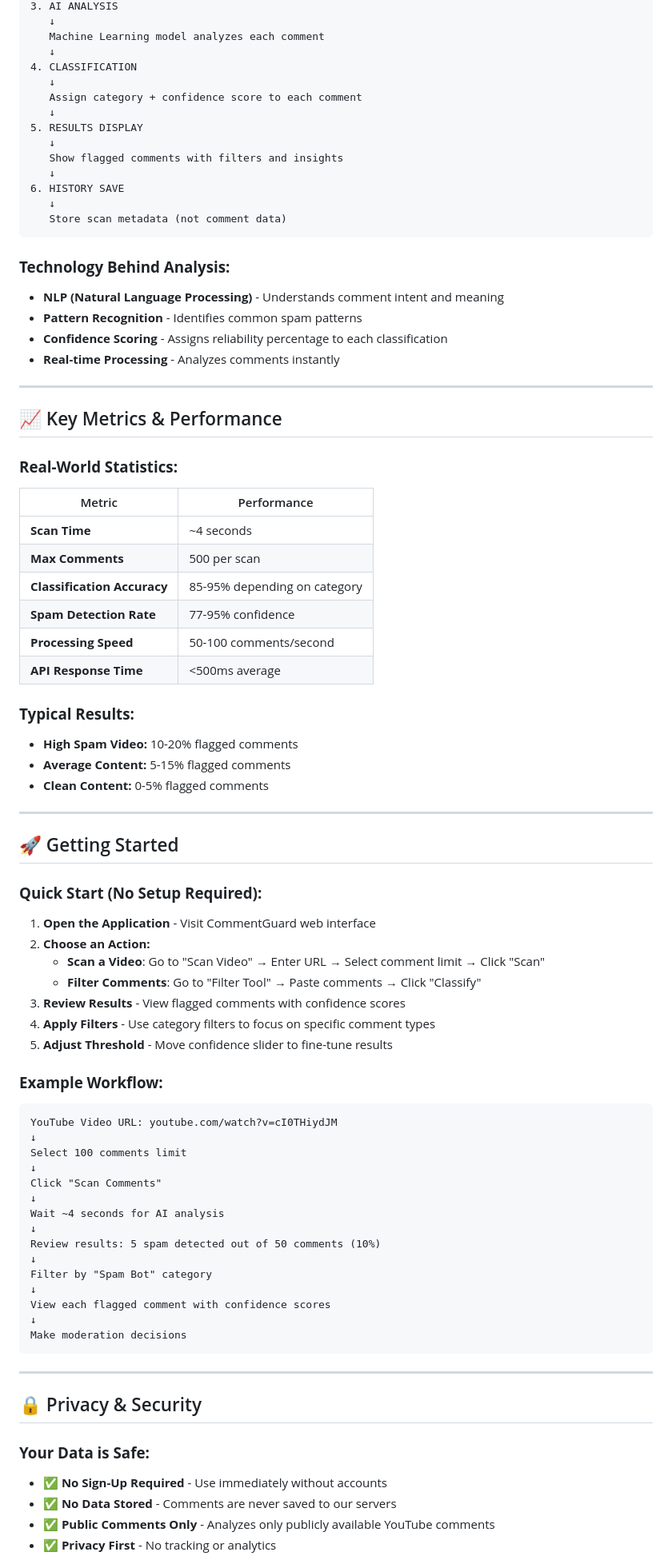
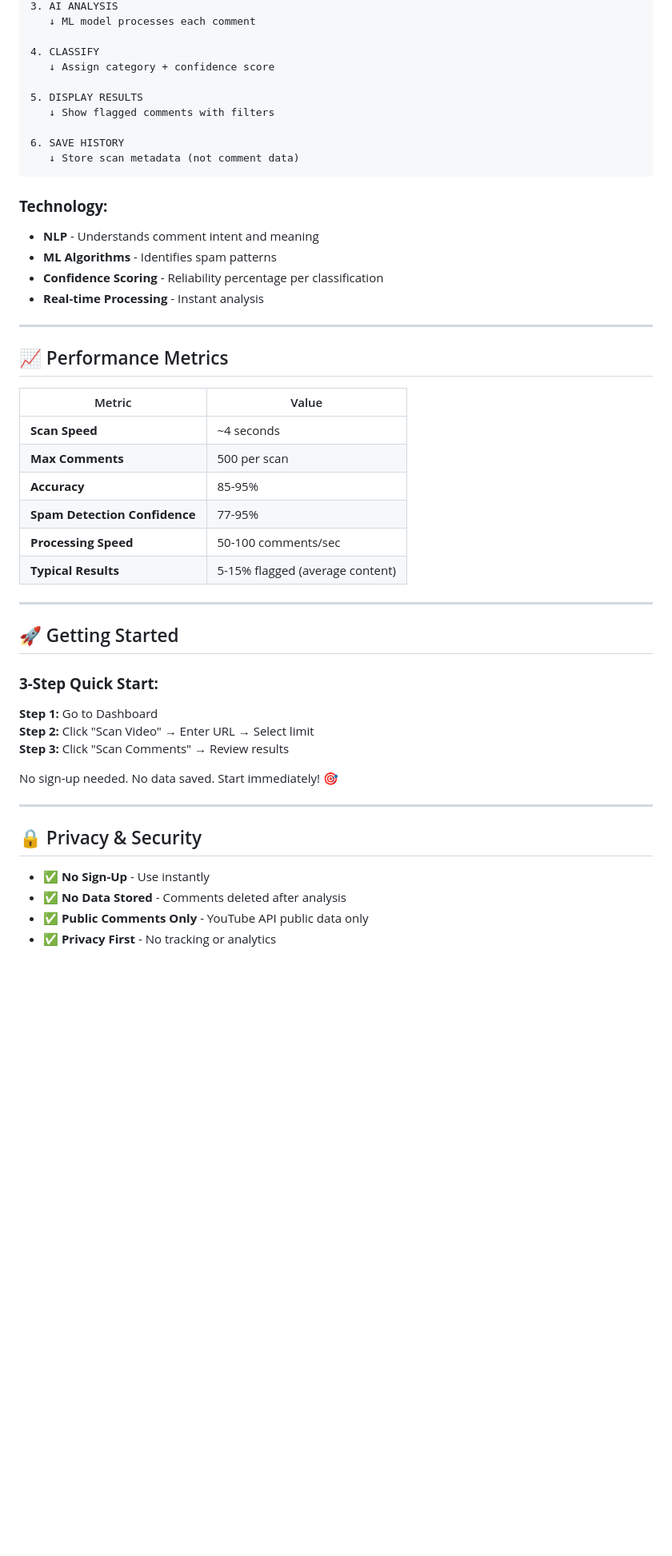
Before and after one commit to swastikabarman/Youtube_Spam_Comments_Detention, a Markdown page: README.md, the part around one of its changes. Shown at 80% size. Rendered like a GitHub page; blank space fills up the shorter version.

````diff
--- a/README.md
+++ b/README.md
@@ -297,89 +331,52 @@ CommentGuard identifies **6 main comment types**:
 3. AI ANALYSIS
-   ↓
-   Machine Learning model analyzes each comment
-   ↓
-4. CLASSIFICATION
-   ↓
-   Assign category + confidence score to each comment
-   ↓
-5. RESULTS DISPLAY
-   ↓
-   Show flagged comments with filters and insights
-   ↓
-6. HISTORY SAVE
-   ↓
-   Store scan metadata (not comment data)
+   ↓ ML model processes each comment
+
+4. CLASSIFY
+   ↓ Assign category + confidence score
+
+5. DISPLAY RESULTS
+   ↓ Show flagged comments with filters
+
+6. SAVE HISTORY
+   ↓ Store scan metadata (not comment data)
 ```
 
-### **Technology Behind Analysis:**
-
-- **NLP (Natural Language Processing)** - Understands comment intent and meaning
-- **Pattern Recognition** - Identifies common spam patterns
-- **Confidence Scoring** - Assigns reliability percentage to each classification
-- **Real-time Processing** - Analyzes comments instantly
+### **Technology:**
+- **NLP** - Understands comment intent and meaning
+- **ML Algorithms** - Identifies spam patterns
+- **Confidence Scoring** - Reliability percentage per classification
+- **Real-time Processing** - Instant analysis
 
 ---
 
-## 📈 Key Metrics & Performance
+## 📈 Performance Metrics
 
-### **Real-World Statistics:**
-
-| Metric | Performance |
-|--------|-------------|
-| **Scan Time** | ~4 seconds |
+| Metric | Value |
+|--------|-------|
+| **Scan Speed** | ~4 seconds |
 | **Max Comments** | 500 per scan |
-| **Classification Accuracy** | 85-95% depending on category |
-| **Spam Detection Rate** | 77-95% confidence |
-| **Processing Speed** | 50-100 comments/second |
-| **API Response Time** | <500ms average |
-
-### **Typical Results:**
-
-- **High Spam Video:** 10-20% flagged comments
-- **Average Content:** 5-15% flagged comments
-- **Clean Content:** 0-5% flagged comments
+| **Accuracy** | 85-95% |
+| **Spam Detection Confidence** | 77-95% |
+| **Processing Speed** | 50-100 comments/sec |
+| **Typical Results** | 5-15% flagged (average content) |
 
 ---
 
 ## 🚀 Getting Started
 
-### **Quick Start (No Setup Required):**
+### **3-Step Quick Start:**
 
-1. **Open the Application** - Visit CommentGuard web interface
-2. **Choose an Action:**
-   - **Scan a Video**: Go to "Scan Video" → Enter URL → Select comment limit → Click "Scan"
-   - **Filter Comments**: Go to "Filter Tool" → Paste comments → Click "Classify"
-3. **Review Results** - View flagged comments with confidence scores
-4. **Apply Filters** - Use category filters to focus on specific comment types
-5. **Adjust Threshold** - Move confidence slider to fine-tune results
+**Step 1:** Go to Dashboard
+**Step 2:** Click "Scan Video" → Enter URL → Select limit
+**Step 3:** Click "Scan Comments" → Review results
 
-### **Example Workflow:**
-
-```
-YouTube Video URL: youtube.com/watch?v=cI0THiydJM
-↓
-Select 100 comments limit
-↓
-Click "Scan Comments"
-↓
-Wait ~4 seconds for AI analysis
-↓
-Review results: 5 spam detected out of 50 comments (10%)
-↓
-Filter by "Spam Bot" category
-↓
-View each flagged comment with confidence scores
-↓
-Make moderation decisions
-```
+No sign-up needed. No data saved. Start immediately! 🎯
 
 ---
 
 ## 🔒 Privacy & Security
 
-### **Your Data is Safe:**
-
-- ✅ **No Sign-Up Required** - Use immediately without accounts
-- ✅ **No Data Stored** - Comments are never saved to our servers
-- ✅ **Public Comments Only** - Analyzes only publicly available YouTube comments
+- ✅ **No Sign-Up** - Use instantly
+- ✅ **No Data Stored** - Comments deleted after analysis
+- ✅ **Public Comments Only** - YouTube API public data only
 - ✅ **Privacy First** - No tracking or analytics
````
Also changed, not shown: other parts of README.md (+301 -331 lines).
